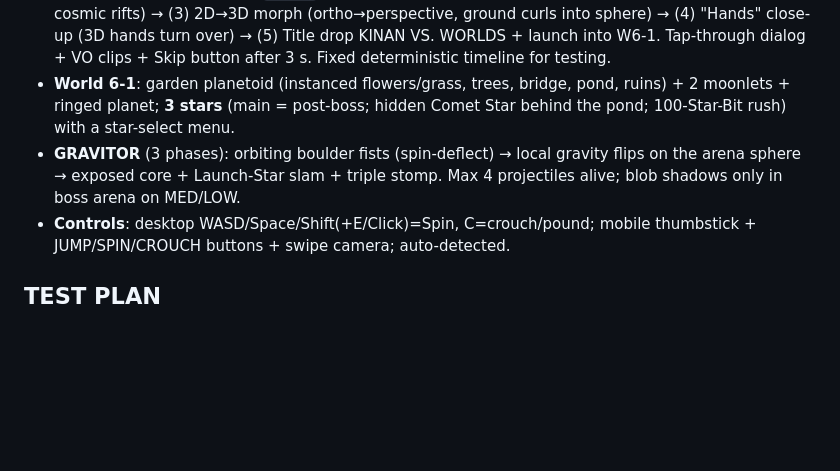
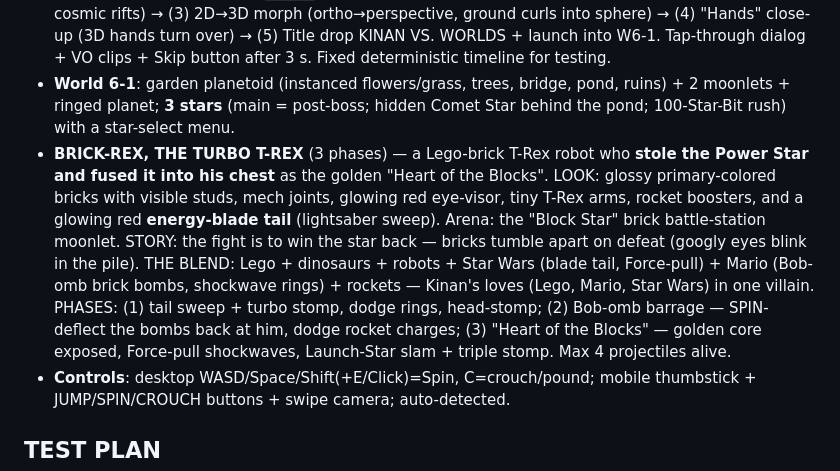
Before and after one commit to AlbertanCoder/kinan-vs-mom, a Markdown page: docs/KINAN-VS-WORLDS-TECHNICAL-PLAN.md, the part around the change. Rendered like a GitHub page; blank space fills up the shorter version.

Commit message:
Boss design lock: BRICK-REX the Turbo T-Rex — Kinan loves made into a villain
A Lego-brick T-Rex robot who stole the Power Star into his chest (the Heart of the Blocks). Lego + dinosaurs + robots + Star Wars (energy-blade tail, Force-pull) + Mario (Bob-omb brick bombs, shockwave rings) + rockets. Three phases: tail sweep & turbo stomp, Bob-omb barrage with spin-deflection, and the exposed heart finished with a Launch-Star slam. His arena: the Block Star brick battle-station moonlet. Kinan character sheet now records his loves (Lego, Mario, Star Wars).

```diff
--- a/docs/KINAN-VS-WORLDS-TECHNICAL-PLAN.md
+++ b/docs/KINAN-VS-WORLDS-TECHNICAL-PLAN.md
@@ -26,7 +26,15 @@
 - **Spherical gravity v2**: quaternion slerp of Kinan's up-vector; camera up slerp (no gimbal); auto-follow camera with swipe orbit + snap-back (per interview).
 - **Cutscene state machine** `CUT[5]`: (1) False Victory 2D → (2) Dimensional Tremor (screen shake, cosmic rifts) → (3) 2D→3D morph (ortho→perspective, ground curls into sphere) → (4) "Hands" close-up (3D hands turn over) → (5) Title drop KINAN VS. WORLDS + launch into W6-1. Tap-through dialog + VO clips + Skip button after 3 s. Fixed deterministic timeline for testing.
 - **World 6-1**: garden planetoid (instanced flowers/grass, trees, bridge, pond, ruins) + 2 moonlets + ringed planet; **3 stars** (main = post-boss; hidden Comet Star behind the pond; 100-Star-Bit rush) with a star-select menu.
-- **GRAVITOR** (3 phases): orbiting boulder fists (spin-deflect) → local gravity flips on the arena sphere → exposed core + Launch-Star slam + triple stomp. Max 4 projectiles alive; blob shadows only in boss arena on MED/LOW.
+- **BRICK-REX, THE TURBO T-REX** (3 phases) — a Lego-brick T-Rex robot who **stole the Power Star and fused it into his chest** as the golden "Heart of the Blocks".
+  LOOK: glossy primary-colored bricks with visible studs, mech joints, glowing red eye-visor, tiny T-Rex arms,
+  rocket boosters, and a glowing red **energy-blade tail** (lightsaber sweep). Arena: the "Block Star" brick
+  battle-station moonlet. STORY: the fight is to win the star back — bricks tumble apart on defeat (googly eyes
+  blink in the pile). THE BLEND: Lego + dinosaurs + robots + Star Wars (blade tail, Force-pull) + Mario
+  (Bob-omb brick bombs, shockwave rings) + rockets — Kinan's loves (Lego, Mario, Star Wars) in one villain.
+  PHASES: (1) tail sweep + turbo stomp, dodge rings, head-stomp; (2) Bob-omb barrage — SPIN-deflect the bombs
+  back at him, dodge rocket charges; (3) "Heart of the Blocks" — golden core exposed, Force-pull shockwaves,
+  Launch-Star slam + triple stomp. Max 4 projectiles alive.
 - **Controls**: desktop WASD/Space/Shift(+E/Click)=Spin, C=crouch/pound; mobile thumbstick + JUMP/SPIN/CROUCH buttons + swipe camera; auto-detected.
 
 ## TEST PLAN
```
